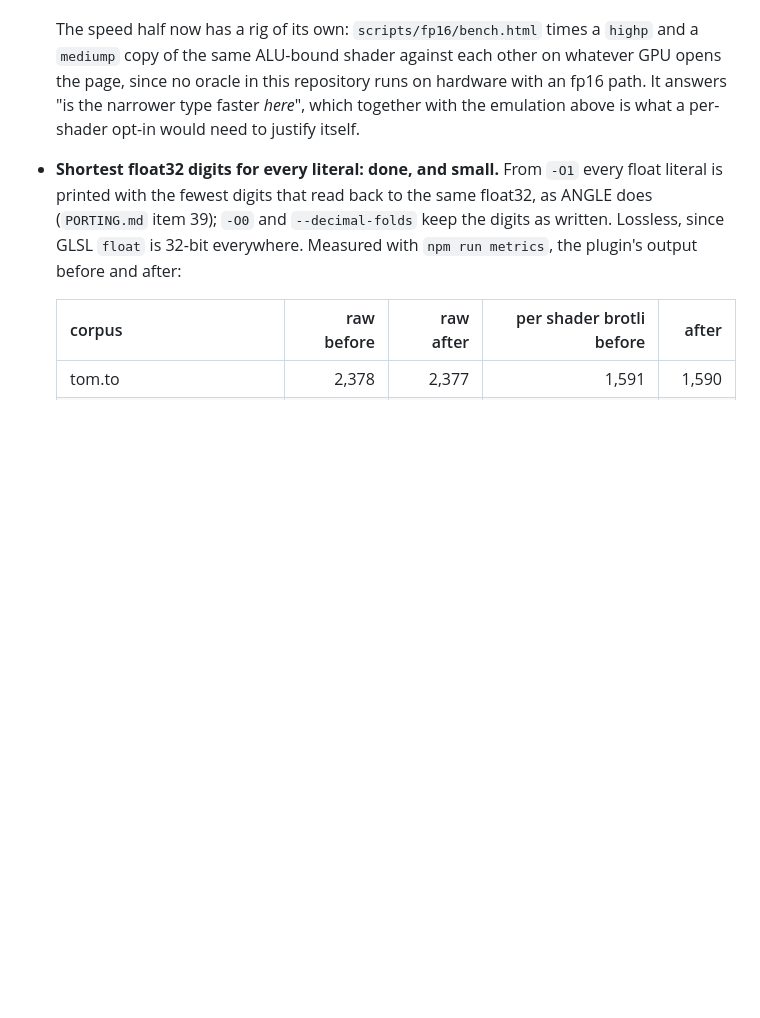
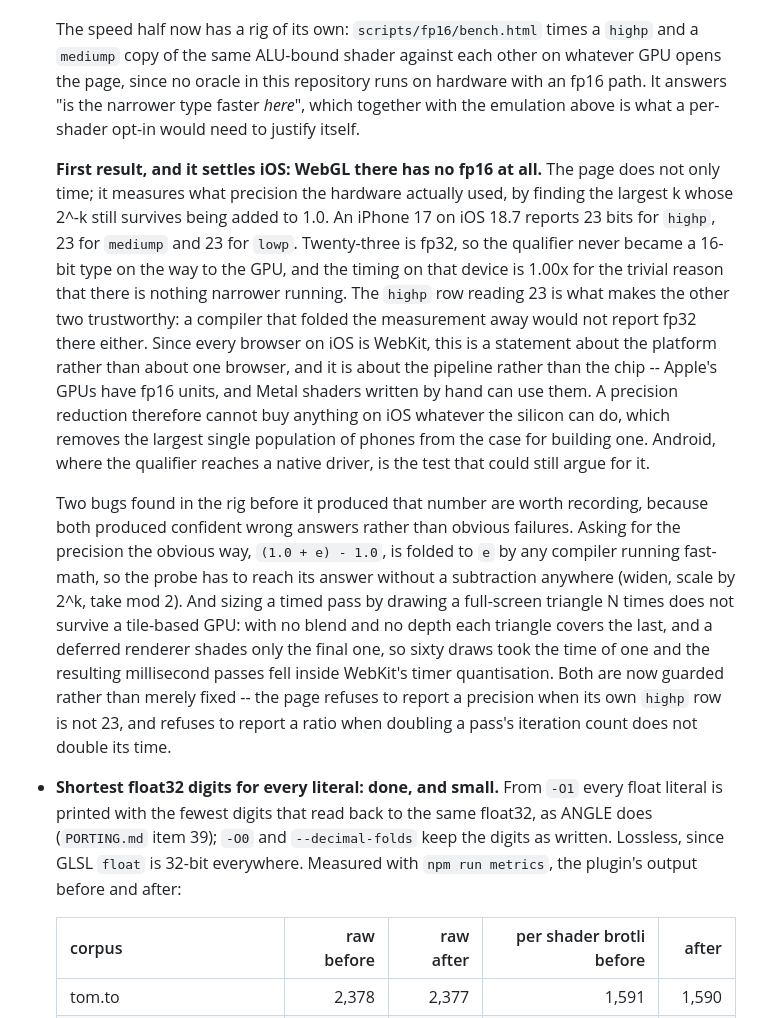
Before and after one commit to thomaswmeyer/shader-minifier-js, a Markdown page: docs/TODO.md, the part around the change. GitHub-like rendering; blank space fills up the shorter version.

Commit message:
Record the first fp16 result: iOS WebGL has no fp16 at all
An iPhone 17 on iOS 18.7 measures 23 mantissa bits for highp, mediump and lowp
alike. Twenty-three is fp32, so the qualifier never became a 16-bit type on the
way to the GPU, and that device's 1.00x timing is 1.00x for the trivial reason
that nothing narrower was running. The highp row reading 23 is what makes the
other two trustworthy, since a compiler that folded the measurement away would
not report fp32 there either.

Every browser on iOS is WebKit, so this is a statement about the platform, not
one browser -- and about the pipeline, not the chip, since Apple's GPUs do have
fp16 units. A precision reduction cannot buy anything on iOS whatever the
silicon can do, which takes the largest population of phones out of the case
for building one. Android, where the qualifier reaches a native driver, is the
test that could still argue for it.

Also recorded: the two rig bugs that preceded the number, because each produced
a confident wrong answer rather than a visible failure, and each is now guarded
rather than merely fixed.

Co-Authored-By: Claude Opus 5 <noreply@anthropic.com>
Claude-Session: https://claude.ai/code/session_01Gs78XNSu5Ab3Mg8ccssYfU

```diff
--- a/docs/TODO.md
+++ b/docs/TODO.md
@@ -562,6 +562,37 @@ under every unit and codec.
   which together with the emulation above is what a per-shader opt-in would
   need to justify itself.
 
+  **First result, and it settles iOS: WebGL there has no fp16 at all.** The
+  page does not only time; it measures what precision the hardware actually
+  used, by finding the largest k whose 2^-k still survives being added to 1.0.
+  An iPhone 17 on iOS 18.7 reports 23 bits for `highp`, 23 for `mediump` and 23
+  for `lowp`. Twenty-three is fp32, so the qualifier never became a 16-bit type
+  on the way to the GPU, and the timing on that device is 1.00x for the trivial
+  reason that there is nothing narrower running. The `highp` row reading 23 is
+  what makes the other two trustworthy: a compiler that folded the measurement
+  away would not report fp32 there either. Since every browser on iOS is
+  WebKit, this is a statement about the platform rather than about one browser,
+  and it is about the pipeline rather than the chip -- Apple's GPUs have fp16
+  units, and Metal shaders written by hand can use them. A precision reduction
+  therefore cannot buy anything on iOS whatever the silicon can do, which
+  removes the largest single population of phones from the case for building
+  one. Android, where the qualifier reaches a native driver, is the test that
+  could still argue for it.
+
+  Two bugs found in the rig before it produced that number are worth recording,
+  because both produced confident wrong answers rather than obvious failures.
+  Asking for the precision the obvious way, `(1.0 + e) - 1.0`, is folded to `e`
+  by any compiler running fast-math, so the probe has to reach its answer
+  without a subtraction anywhere (widen, scale by 2^k, take mod 2). And sizing
+  a timed pass by drawing a full-screen triangle N times does not survive a
+  tile-based GPU: with no blend and no depth each triangle covers the last, and
+  a deferred renderer shades only the final one, so sixty draws took the time
+  of one and the resulting millisecond passes fell inside WebKit's timer
+  quantisation. Both are now guarded rather than merely fixed -- the page
+  refuses to report a precision when its own `highp` row is not 23, and refuses
+  to report a ratio when doubling a pass's iteration count does not double its
+  time.
+
 - **Shortest float32 digits for every literal: done, and small.** From
   `-O1` every float literal is printed with the fewest digits that read back
   to the same float32, as ANGLE does (`PORTING.md` item 39); `-O0` and
```
